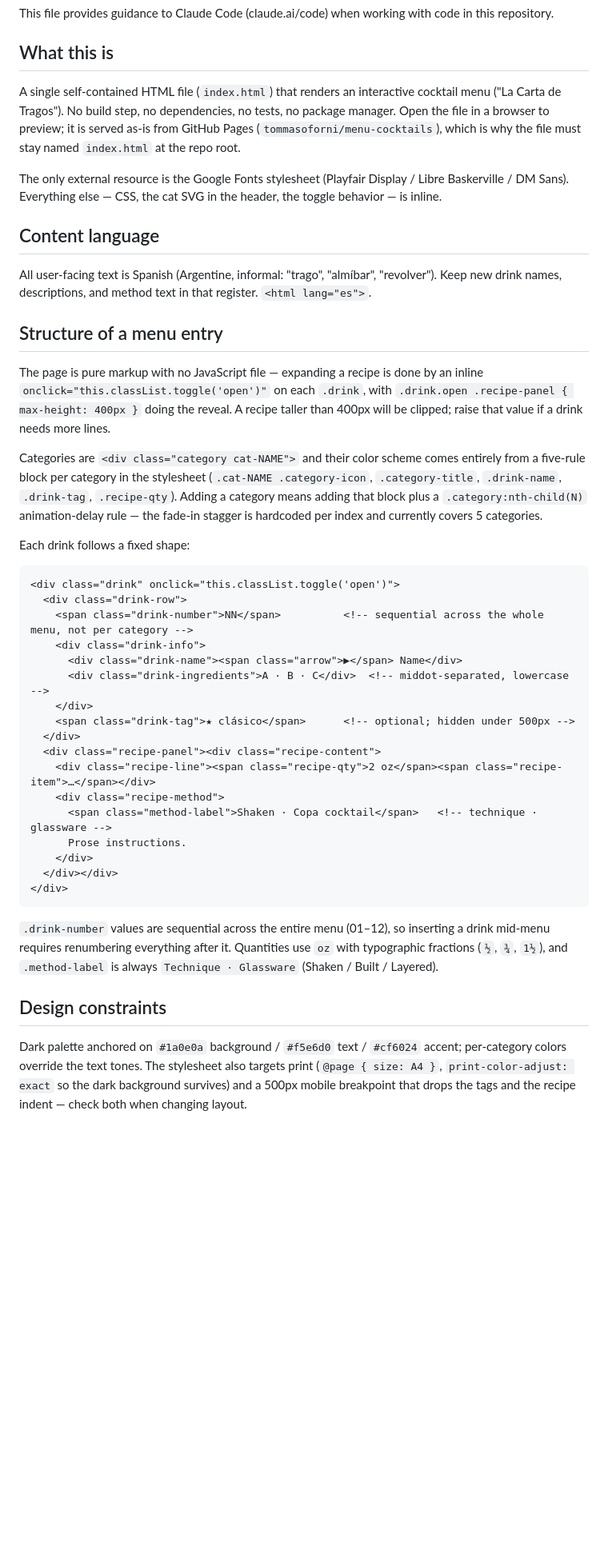
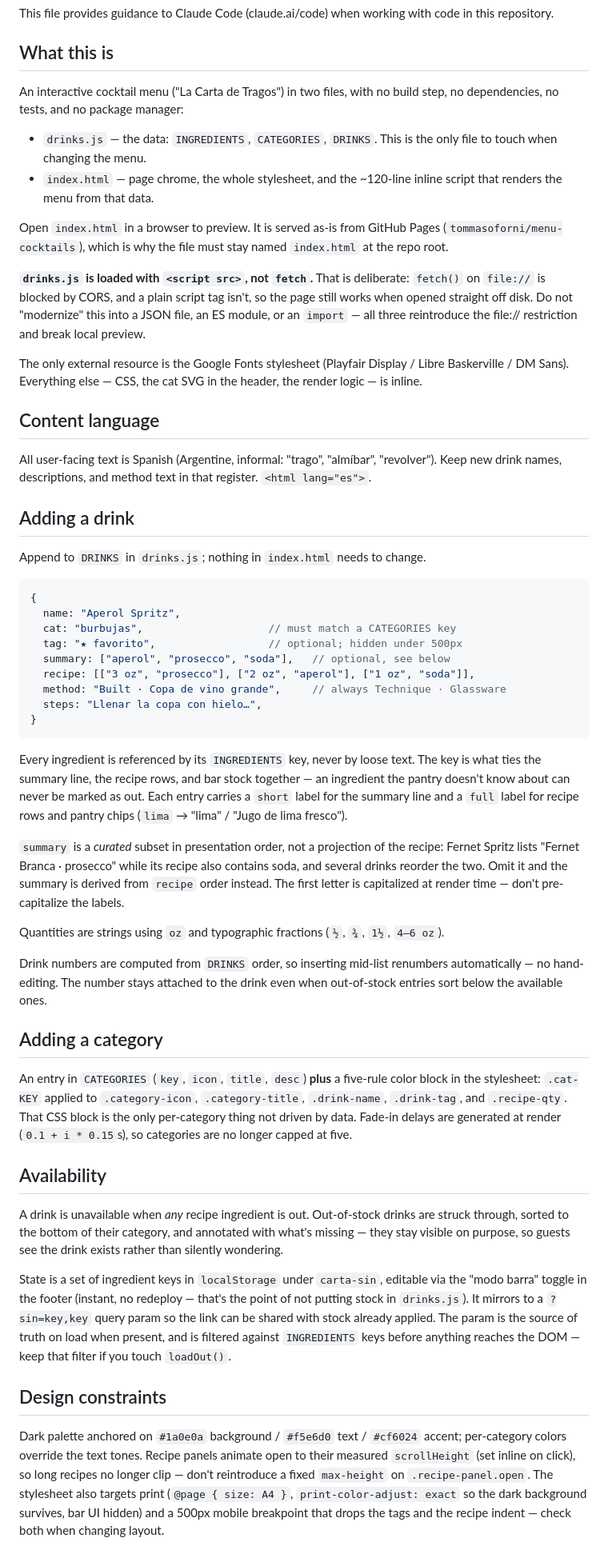
Before and after one commit to tommasoforni/menu-cocktails, a Markdown page: CLAUDE.md, the part around the change. Shown at 80% size. GitHub-like rendering; blank space fills up the shorter version.

Commit message:
Actualizar CLAUDE.md para la estructura en dos archivos
Co-Authored-By: Claude Opus 5 <noreply@anthropic.com>

````diff
--- a/CLAUDE.md
+++ b/CLAUDE.md
@@ -4,44 +4,55 @@ This file provides guidance to Claude Code (claude.ai/code) when working with co
 
 ## What this is
 
-A single self-contained HTML file (`index.html`) that renders an interactive cocktail menu ("La Carta de Tragos"). No build step, no dependencies, no tests, no package manager. Open the file in a browser to preview; it is served as-is from GitHub Pages (`tommasoforni/menu-cocktails`), which is why the file must stay named `index.html` at the repo root.
+An interactive cocktail menu ("La Carta de Tragos") in two files, with no build step, no dependencies, no tests, and no package manager:
 
-The only external resource is the Google Fonts stylesheet (Playfair Display / Libre Baskerville / DM Sans). Everything else — CSS, the cat SVG in the header, the toggle behavior — is inline.
+- `drinks.js` — the data: `INGREDIENTS`, `CATEGORIES`, `DRINKS`. This is the only file to touch when changing the menu.
+- `index.html` — page chrome, the whole stylesheet, and the ~120-line inline script that renders the menu from that data.
+
+Open `index.html` in a browser to preview. It is served as-is from GitHub Pages (`tommasoforni/menu-cocktails`), which is why the file must stay named `index.html` at the repo root.
+
+**`drinks.js` is loaded with `<script src>`, not `fetch`.** That is deliberate: `fetch()` on `file://` is blocked by CORS, and a plain script tag isn't, so the page still works when opened straight off disk. Do not "modernize" this into a JSON file, an ES module, or an `import` — all three reintroduce the file:// restriction and break local preview.
+
+The only external resource is the Google Fonts stylesheet (Playfair Display / Libre Baskerville / DM Sans). Everything else — CSS, the cat SVG in the header, the render logic — is inline.
 
 ## Content language
 
 All user-facing text is Spanish (Argentine, informal: "trago", "almíbar", "revolver"). Keep new drink names, descriptions, and method text in that register. `<html lang="es">`.
 
-## Structure of a menu entry
+## Adding a drink
 
-The page is pure markup with no JavaScript file — expanding a recipe is done by an inline `onclick="this.classList.toggle('open')"` on each `.drink`, with `.drink.open .recipe-panel { max-height: 400px }` doing the reveal. A recipe taller than 400px will be clipped; raise that value if a drink needs more lines.
+Append to `DRINKS` in `drinks.js`; nothing in `index.html` needs to change.
 
-Categories are `<div class="category cat-NAME">` and their color scheme comes entirely from a five-rule block per category in the stylesheet (`.cat-NAME .category-icon`, `.category-title`, `.drink-name`, `.drink-tag`, `.recipe-qty`). Adding a category means adding that block plus a `.category:nth-child(N)` animation-delay rule — the fade-in stagger is hardcoded per index and currently covers 5 categories.
-
-Each drink follows a fixed shape:
-
-```html
-<div class="drink" onclick="this.classList.toggle('open')">
-  <div class="drink-row">
-    <span class="drink-number">NN</span>          <!-- sequential across the whole menu, not per category -->
-    <div class="drink-info">
-      <div class="drink-name"><span class="arrow">▶</span> Name</div>
-      <div class="drink-ingredients">A · B · C</div>  <!-- middot-separated, lowercase -->
-    </div>
-    <span class="drink-tag">★ clásico</span>      <!-- optional; hidden under 500px -->
-  </div>
-  <div class="recipe-panel"><div class="recipe-content">
-    <div class="recipe-line"><span class="recipe-qty">2 oz</span><span class="recipe-item">…</span></div>
-    <div class="recipe-method">
-      <span class="method-label">Shaken · Copa cocktail</span>   <!-- technique · glassware -->
-      Prose instructions.
-    </div>
-  </div></div>
-</div>
+```js
+{
+  name: "Aperol Spritz",
+  cat: "burbujas",                    // must match a CATEGORIES key
+  tag: "★ favorito",                  // optional; hidden under 500px
+  summary: ["aperol", "prosecco", "soda"],   // optional, see below
+  recipe: [["3 oz", "prosecco"], ["2 oz", "aperol"], ["1 oz", "soda"]],
+  method: "Built · Copa de vino grande",     // always Technique · Glassware
+  steps: "Llenar la copa con hielo…",
+}
 ```
 
-`.drink-number` values are sequential across the entire menu (01–12), so inserting a drink mid-menu requires renumbering everything after it. Quantities use `oz` with typographic fractions (`½`, `¾`, `1½`), and `.method-label` is always `Technique · Glassware` (Shaken / Built / Layered).
+Every ingredient is referenced by its `INGREDIENTS` key, never by loose text. The key is what ties the summary line, the recipe rows, and bar stock together — an ingredient the pantry doesn't know about can never be marked as out. Each entry carries a `short` label for the summary line and a `full` label for recipe rows and pantry chips (`lima` → "lima" / "Jugo de lima fresco").
+
+`summary` is a *curated* subset in presentation order, not a projection of the recipe: Fernet Spritz lists "Fernet Branca · prosecco" while its recipe also contains soda, and several drinks reorder the two. Omit it and the summary is derived from `recipe` order instead. The first letter is capitalized at render time — don't pre-capitalize the labels.
+
+Quantities are strings using `oz` and typographic fractions (`½`, `¾`, `1½`, `4–6 oz`).
+
+Drink numbers are computed from `DRINKS` order, so inserting mid-list renumbers automatically — no hand-editing. The number stays attached to the drink even when out-of-stock entries sort below the available ones.
+
+## Adding a category
+
+An entry in `CATEGORIES` (`key`, `icon`, `title`, `desc`) **plus** a five-rule color block in the stylesheet: `.cat-KEY` applied to `.category-icon`, `.category-title`, `.drink-name`, `.drink-tag`, and `.recipe-qty`. That CSS block is the only per-category thing not driven by data. Fade-in delays are generated at render (`0.1 + i * 0.15`s), so categories are no longer capped at five.
+
+## Availability
+
+A drink is unavailable when *any* recipe ingredient is out. Out-of-stock drinks are struck through, sorted to the bottom of their category, and annotated with what's missing — they stay visible on purpose, so guests see the drink exists rather than silently wondering.
+
+State is a set of ingredient keys in `localStorage` under `carta-sin`, editable via the "modo barra" toggle in the footer (instant, no redeploy — that's the point of not putting stock in `drinks.js`). It mirrors to a `?sin=key,key` query param so the link can be shared with stock already applied. The param is the source of truth on load when present, and is filtered against `INGREDIENTS` keys before anything reaches the DOM — keep that filter if you touch `loadOut()`.
 
 ## Design constraints
 
-Dark palette anchored on `#1a0e0a` background / `#f5e6d0` text / `#cf6024` accent; per-category colors override the text tones. The stylesheet also targets print (`@page { size: A4 }`, `print-color-adjust: exact` so the dark background survives) and a 500px mobile breakpoint that drops the tags and the recipe indent — check both when changing layout.
+Dark palette anchored on `#1a0e0a` background / `#f5e6d0` text / `#cf6024` accent; per-category colors override the text tones. Recipe panels animate open to their measured `scrollHeight` (set inline on click), so long recipes no longer clip — don't reintroduce a fixed `max-height` on `.recipe-panel.open`. The stylesheet also targets print (`@page { size: A4 }`, `print-color-adjust: exact` so the dark background survives, bar UI hidden) and a 500px mobile breakpoint that drops the tags and the recipe indent — check both when changing layout.
````
